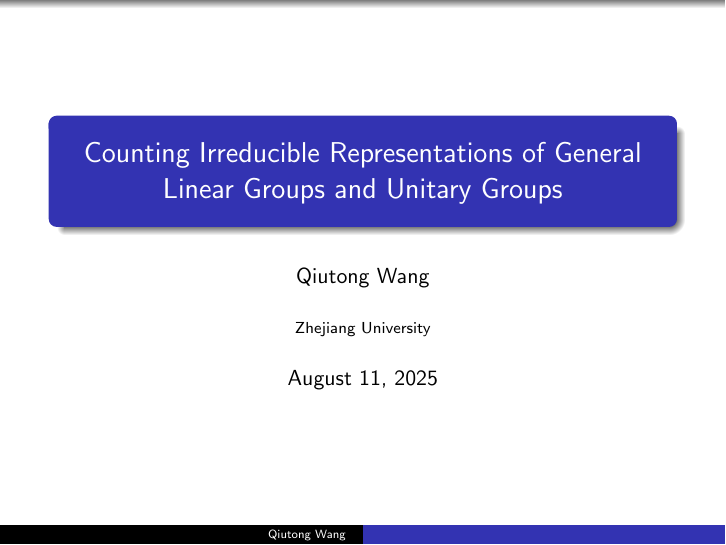
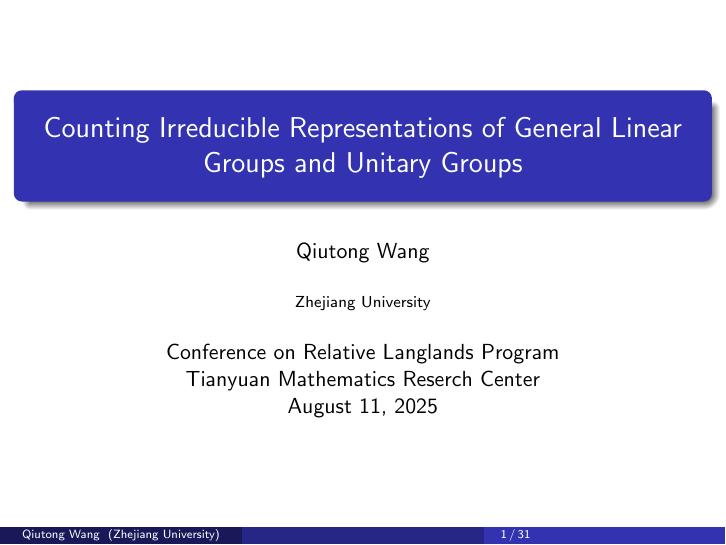
Before and after one commit to QTWang-Math/tianyuan-presentation, LaTeX slides (counting.tex): page 1 of 31. Compiled offline with pdfLaTeX.

Commit message:
change theme

```diff
--- a/counting.tex
+++ b/counting.tex
@@ -7,7 +7,7 @@
 %
 \mode<presentation>
 {
-  \usetheme{Warsaw}      % or try Darmstadt, Madrid, Warsaw, ...
+  \usetheme{Madrid}      % or try Darmstadt, Madrid, Warsaw, ...
   \usecolortheme{default} % or try albatross, beaver, crane, ...
   \usefonttheme{default}  % or try serif, structurebold, ...
   \setbeamertemplate{navigation symbols}{}
@@ -235,7 +235,8 @@
 \title[]{Counting Irreducible Representations of General Linear Groups and Unitary Groups}
 \author{Qiutong Wang}
 \institute{Zhejiang University}
-\date{August 11, 2025}
+\date{Conference on Relative Langlands Program\\
+  Tianyuan Mathematics Reserch Center\\ August 11, 2025}
 
 \begin{document}
 
```
Also changed, not shown: temp/counting.pdf, 5 other files.
